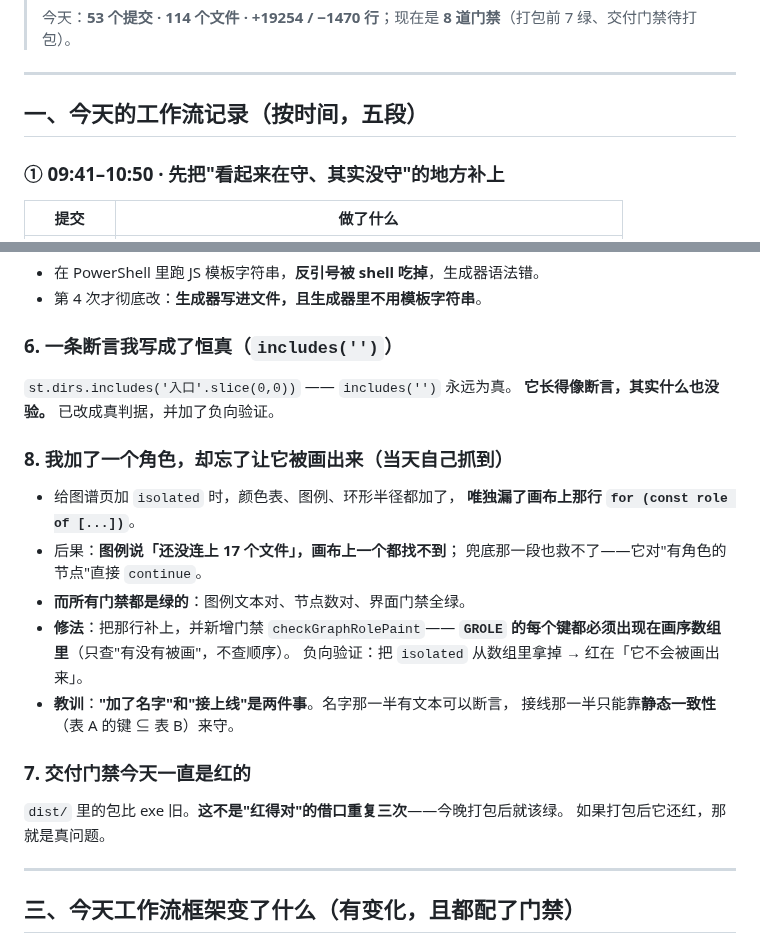
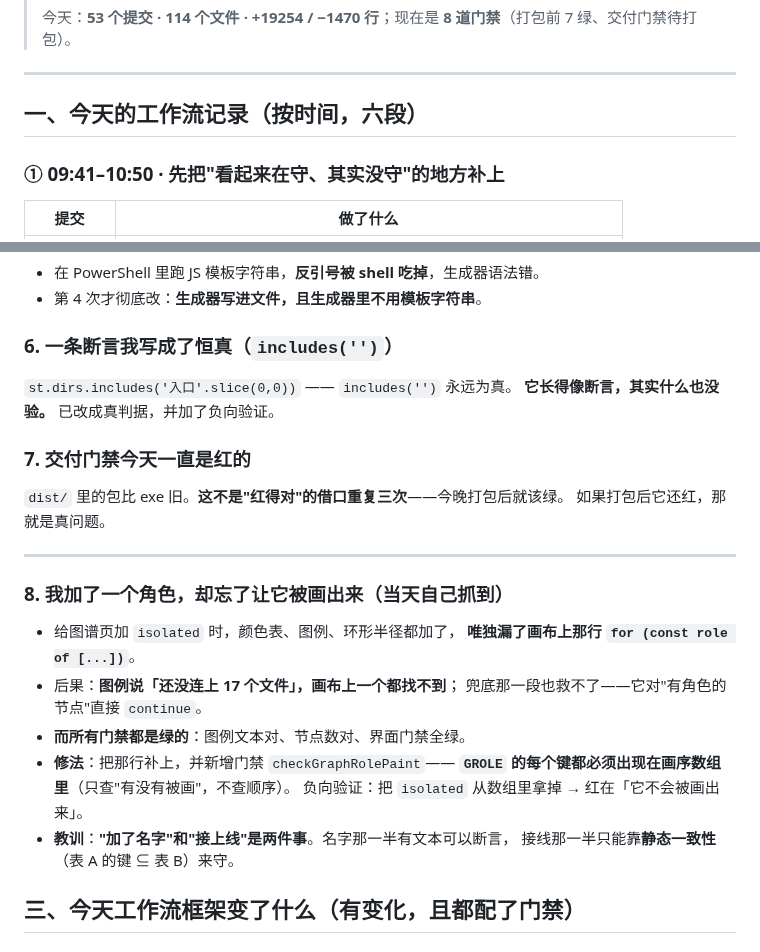
Before and after one commit to hpeng5271-blip/jingwei, a Markdown page: 今日复盘-2026-10-17.md, 2 parts joined by grey strips. Rendered like a GitHub page.

```diff
--- a/今日复盘-2026-10-17.md
+++ b/今日复盘-2026-10-17.md
@@ -8,7 +8,7 @@
 
 ---
 
-## 一、今天的工作流记录（按时间，五段）
+## 一、今天的工作流记录（按时间，六段）
 
 ### ① 09:41–10:50 · 先把"看起来在守、其实没守"的地方补上
 
@@ -122,6 +142,13 @@
 `st.dirs.includes('入口'.slice(0,0))` —— `includes('')` 永远为真。
 **它长得像断言，其实什么也没验。** 已改成真判据，并加了负向验证。
 
+### 7. 交付门禁今天一直是红的
+
+`dist/` 里的包比 exe 旧。**这不是"红得对"的借口重复三次**——今晚打包后就该绿。
+如果打包后它还红，那就是真问题。
+
+---
+
 ### 8. 我加了一个角色，却忘了让它被画出来（当天自己抓到）
 
 - 给图谱页加 `isolated` 时，颜色表、图例、环形半径都加了，
@@ -134,13 +161,6 @@
   负向验证：把 `isolated` 从数组里拿掉 → 红在「它不会被画出来」。
 - **教训**：**"加了名字"和"接上线"是两件事**。名字那一半有文本可以断言，
   接线那一半只能靠**静态一致性**（表 A 的键 ⊆ 表 B）来守。
-
-### 7. 交付门禁今天一直是红的
-
-`dist/` 里的包比 exe 旧。**这不是"红得对"的借口重复三次**——今晚打包后就该绿。
-如果打包后它还红，那就是真问题。
-
----
 
 ## 三、今天工作流框架变了什么（有变化，且都配了门禁）
 
```
Also changed, not shown: other parts of 今日复盘-2026-10-17.md (+31 -1 lines).
